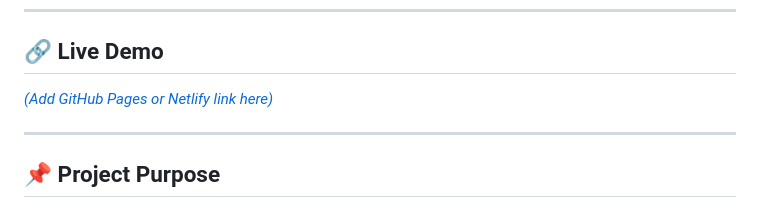
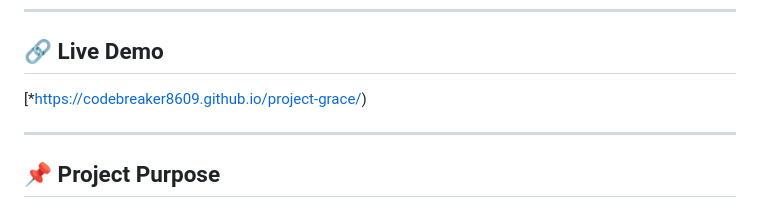
Before and after one commit to CodeBreaker8609/project-grace, a Markdown page: README.md, the part around the change. Drawn GitHub-style.

Commit message:
Update README.md with project details

```diff
--- a/README.md
+++ b/README.md
@@ -103,7 +103,7 @@ This project helped me develop:
 
 ## 🔗 Live Demo
 
-[*(Add GitHub Pages or Netlify link here)*](https://codebreaker8609.github.io/project-grace/)
+[*https://codebreaker8609.github.io/project-grace/)
 
 ---
 
```
